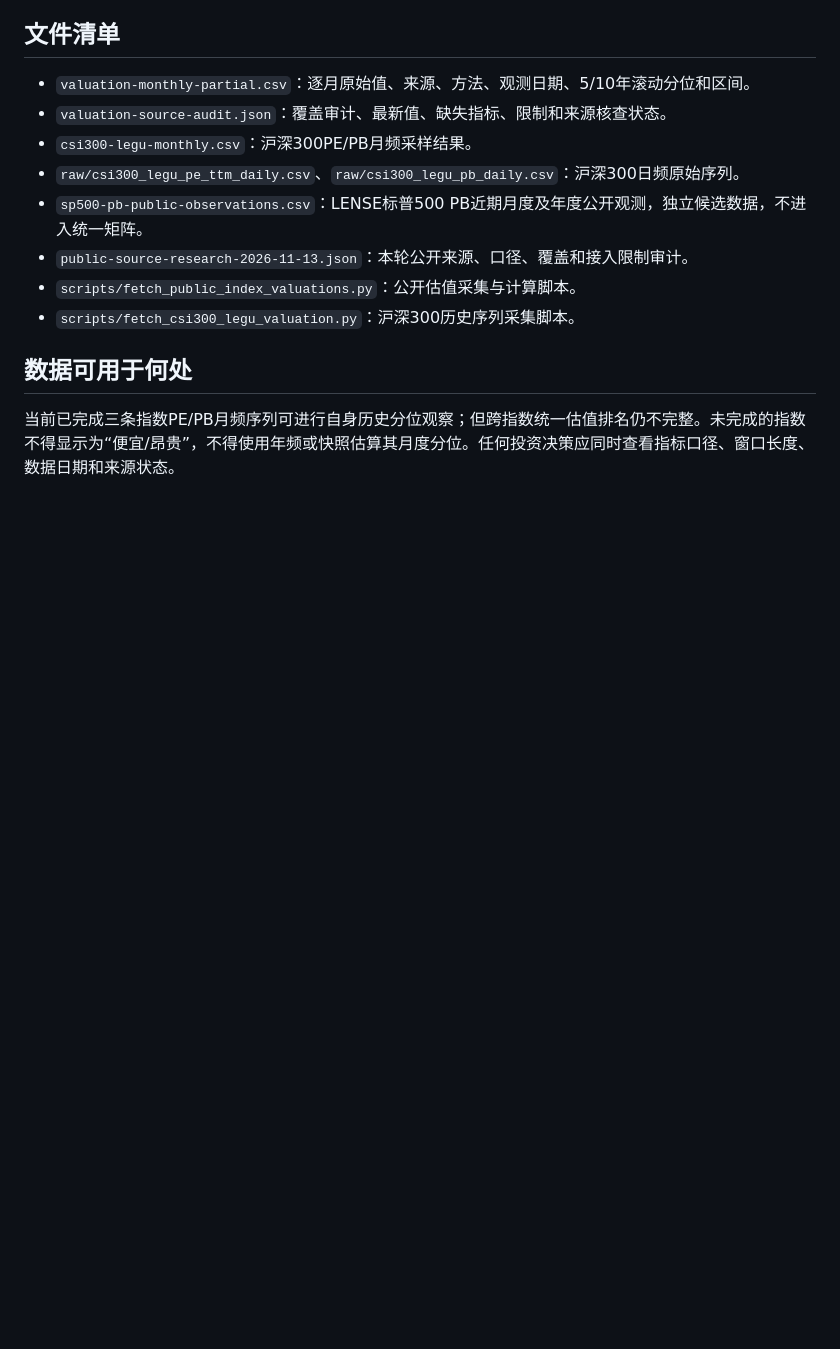
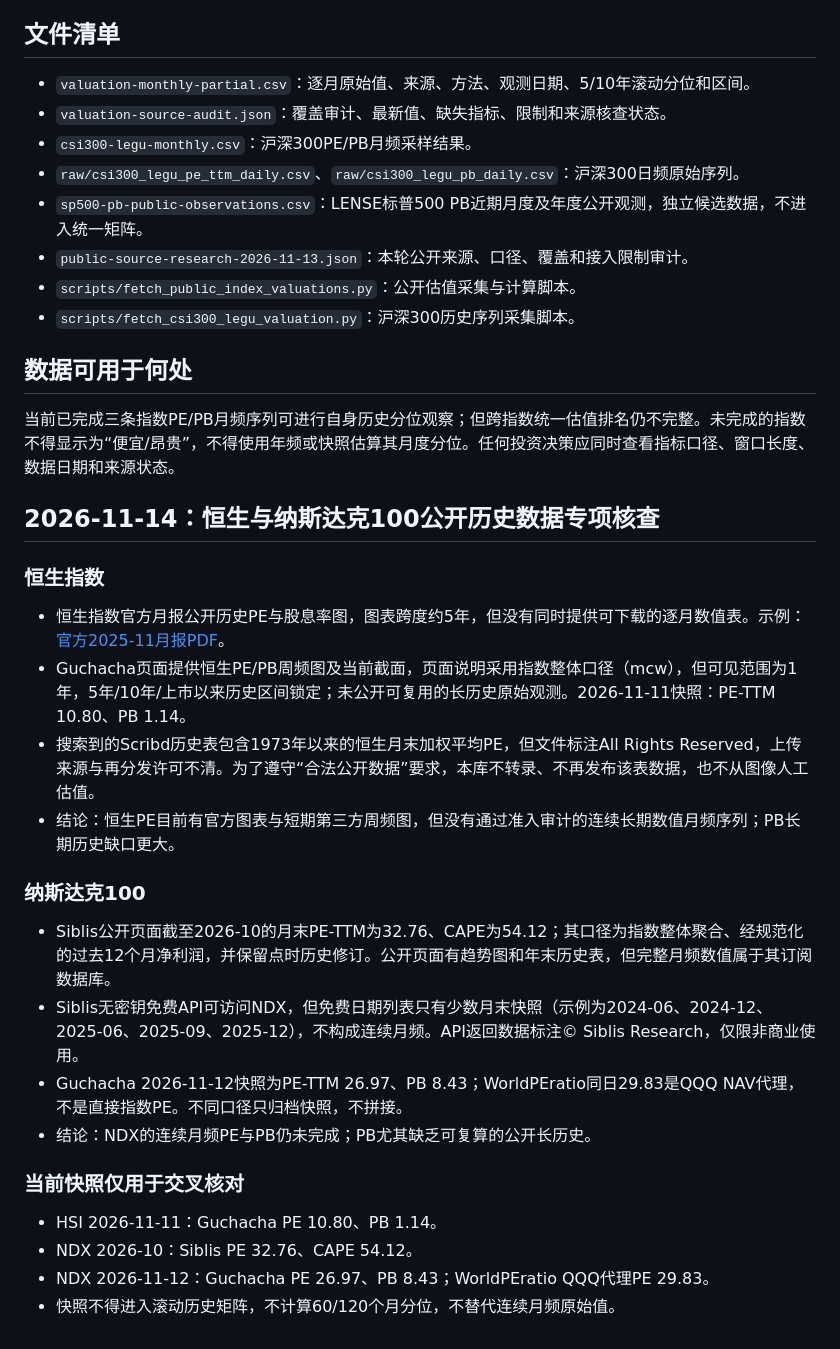
Before and after one commit to yuweijia1992/demo, a Markdown page: data/index-valuation/README.md, the part around the change. Rendered like a GitHub page; blank space fills up the shorter version.

Commit message:
docs: add HSI and Nasdaq public data source audit

```diff
--- a/data/index-valuation/README.md
+++ b/data/index-valuation/README.md
@@ -63,3 +63,24 @@
 ## 数据可用于何处
 
 当前已完成三条指数PE/PB月频序列可进行自身历史分位观察；但跨指数统一估值排名仍不完整。未完成的指数不得显示为“便宜/昂贵”，不得使用年频或快照估算其月度分位。任何投资决策应同时查看指标口径、窗口长度、数据日期和来源状态。
+
+
+## 2026-11-14：恒生与纳斯达克100公开历史数据专项核查
+
+### 恒生指数
+- 恒生指数官方月报公开历史PE与股息率图，图表跨度约5年，但没有同时提供可下载的逐月数值表。示例：[官方2025-11月报PDF](https://www.hsi.com.hk/content/dam/wpb/hsil/en_hk/monthly_roundup/content/20251104T000000.pdf)。
+- Guchacha页面提供恒生PE/PB周频图及当前截面，页面说明采用指数整体口径（mcw），但可见范围为1年，5年/10年/上市以来历史区间锁定；未公开可复用的长历史原始观测。2026-11-11快照：PE-TTM 10.80、PB 1.14。
+- 搜索到的Scribd历史表包含1973年以来的恒生月末加权平均PE，但文件标注All Rights Reserved，上传来源与再分发许可不清。为了遵守“合法公开数据”要求，本库不转录、不再发布该表数据，也不从图像人工估值。
+- 结论：恒生PE目前有官方图表与短期第三方周频图，但没有通过准入审计的连续长期数值月频序列；PB长期历史缺口更大。
+
+### 纳斯达克100
+- Siblis公开页面截至2026-10的月末PE-TTM为32.76、CAPE为54.12；其口径为指数整体聚合、经规范化的过去12个月净利润，并保留点时历史修订。公开页面有趋势图和年末历史表，但完整月频数值属于其订阅数据库。
+- Siblis无密钥免费API可访问NDX，但免费日期列表只有少数月末快照（示例为2024-06、2024-12、2025-06、2025-09、2025-12），不构成连续月频。API返回数据标注© Siblis Research，仅限非商业使用。
+- Guchacha 2026-11-12快照为PE-TTM 26.97、PB 8.43；WorldPEratio同日29.83是QQQ NAV代理，不是直接指数PE。不同口径只归档快照，不拼接。
+- 结论：NDX的连续月频PE与PB仍未完成；PB尤其缺乏可复算的公开长历史。
+
+### 当前快照仅用于交叉核对
+- HSI 2026-11-11：Guchacha PE 10.80、PB 1.14。
+- NDX 2026-10：Siblis PE 32.76、CAPE 54.12。
+- NDX 2026-11-12：Guchacha PE 26.97、PB 8.43；WorldPEratio QQQ代理PE 29.83。
+- 快照不得进入滚动历史矩阵，不计算60/120个月分位，不替代连续月频原始值。
```
